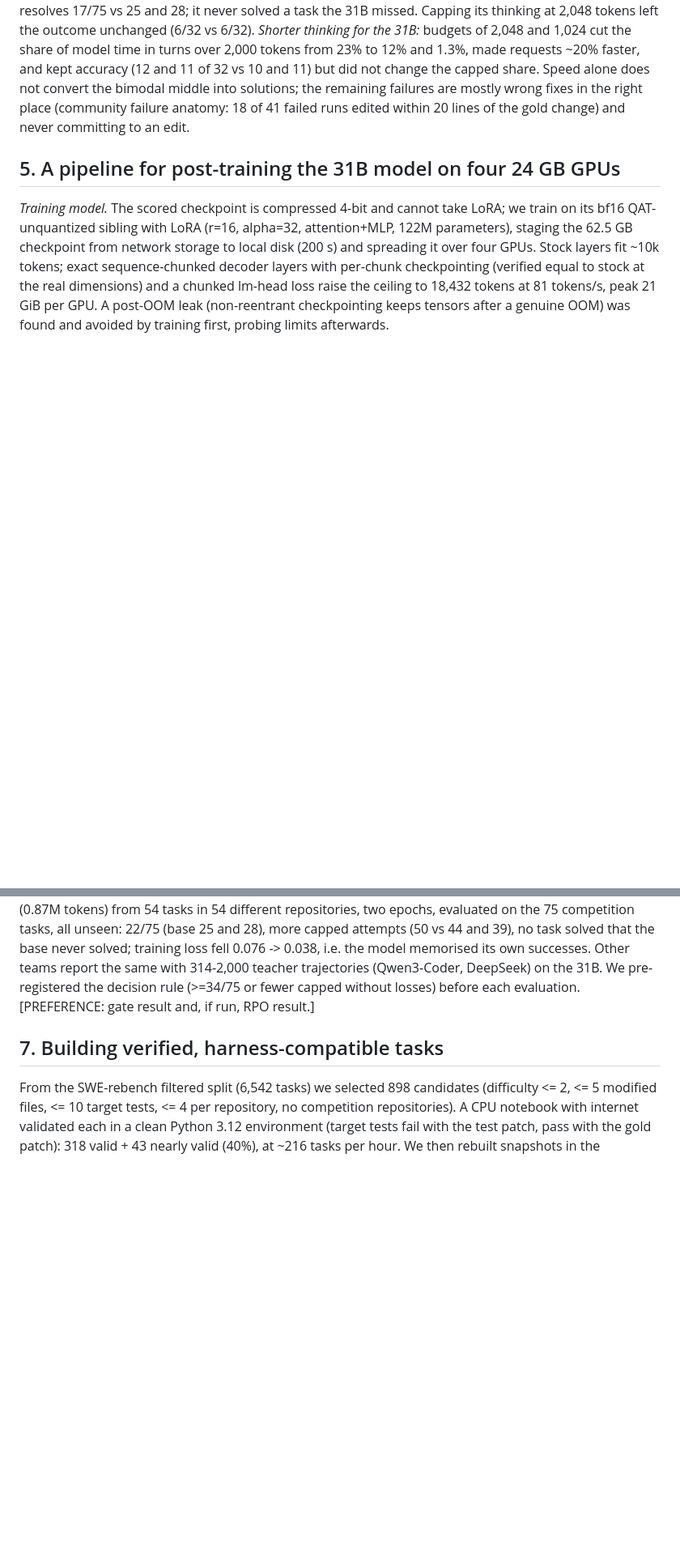
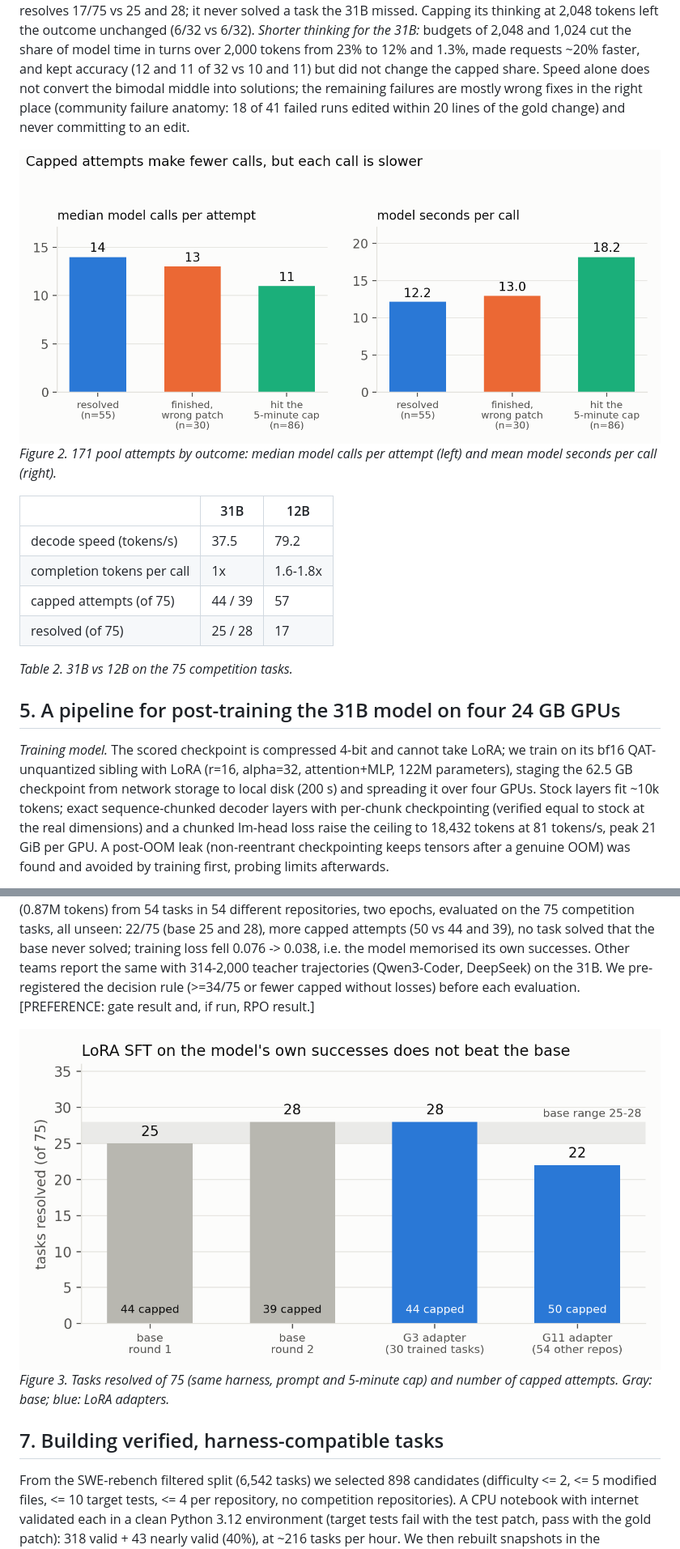
Before and after one commit to JayGupta2003/gemma4-swe-agent-posttraining, a Markdown page: docs/paper/DRAFT.md, 2 parts joined by grey strips. Shown at 81% size. Drawn GitHub-style; pictures changed too: docs/paper/figures/fig2_clock.png (added), docs/paper/figures/fig3_sft_nulls.png (added); blank space fills up the shorter version.

```diff
--- a/docs/paper/DRAFT.md
+++ b/docs/paper/DRAFT.md
@@ -30,5 +42,17 @@ In 171 pool attempts (5-minute cap), all 55 resolved attempts finished before th
 
 Two controlled checks. *Smaller model:* the 12B variant decodes 2.1x faster (79.2 vs 37.5 tokens/s single stream) but writes 1.6-1.8x more per call, runs out of time more often (57/75 capped vs 44 and 39) and resolves 17/75 vs 25 and 28; it never solved a task the 31B missed. Capping its thinking at 2,048 tokens left the outcome unchanged (6/32 vs 6/32). *Shorter thinking for the 31B:* budgets of 2,048 and 1,024 cut the share of model time in turns over 2,000 tokens from 23% to 12% and 1.3%, made requests ~20% faster, and kept accuracy (12 and 11 of 32 vs 10 and 11) but did not change the capped share. Speed alone does not convert the bimodal middle into solutions; the remaining failures are mostly wrong fixes in the right place (community failure anatomy: 18 of 41 failed runs edited within 20 lines of the gold change) and never committing to an edit.
+
+![Figure 2](figures/fig2_clock.png)
+*Figure 2. 171 pool attempts by outcome: median model calls per attempt (left) and mean model seconds per call (right).*
+
+| | 31B | 12B |
+|---|---|---|
+| decode speed (tokens/s) | 37.5 | 79.2 |
+| completion tokens per call | 1x | 1.6-1.8x |
+| capped attempts (of 75) | 44 / 39 | 57 |
+| resolved (of 75) | 25 / 28 | 17 |
+
+*Table 2. 31B vs 12B on the 75 competition tasks.*
 
 ## 5. A pipeline for post-training the 31B model on four 24 GB GPUs
 
@@ -42,6 +66,9 @@ Two controlled checks. *Smaller model:* the 12B variant decodes 2.1x faster (79.
 
 *G3:* 70 sequences (0.83M tokens) from the 30 tasks the base solved, one epoch, evaluated on all 75 tasks (the trained tasks are exactly the base's solved set): 28/75, same as the base, 2 of 45 never-solved tasks solved (consistent with chance: 7 tasks flip between base rounds); leaderboard 0.08. *G11:* 71 sequences (0.87M tokens) from 54 tasks in 54 different repositories, two epochs, evaluated on the 75 competition tasks, all unseen: 22/75 (base 25 and 28), more capped attempts (50 vs 44 and 39), no task solved that the base never solved; training loss fell 0.076 -> 0.038, i.e. the model memorised its own successes. Other teams report the same with 314-2,000 teacher trajectories (Qwen3-Coder, DeepSeek) on the 31B. We pre-registered the decision rule (>=34/75 or fewer capped without losses) before each evaluation. [PREFERENCE: gate result and, if run, RPO result.]
 
+![Figure 3](figures/fig3_sft_nulls.png)
+*Figure 3. Tasks resolved of 75 (same harness, prompt and 5-minute cap) and number of capped attempts. Gray: base; blue: LoRA adapters.*
+
 ## 7. Building verified, harness-compatible tasks
 
 From the SWE-rebench filtered split (6,542 tasks) we selected 898 candidates (difficulty <= 2, <= 5 modified files, <= 10 target tests, <= 4 per repository, no competition repositories). A CPU notebook with internet validated each in a clean Python 3.12 environment (target tests fail with the test patch, pass with the gold patch): 318 valid + 43 nearly valid (40%), at ~216 tasks per hour. We then rebuilt snapshots in the competition's layout and a shared wheel set and ran the harness's own verification, which is stricter (all tests in the touched files must pass; a skipped required test fails): 176 of 359 gold patches pass and 5 also pass with an empty patch (dropped), leaving **171 tasks from 142 repositories**; the unchanged 31B resolves 55 (32%). Four pilots taught how the sandbox decides solvability: the subprocess sandbox never injects wheels, so dependencies come from the host; entries added through the environment's .pth files precede the system packages and silently override them; pytest auto-loads every package's pytest11 entry point, so a plugin from an unrelated dependency crashed all 12 pilot tasks until the entry points were stripped; and ~24% of real fixes are unpassable under the harness conventions (community audit).
```
Also changed, not shown: other parts of docs/paper/DRAFT.md (+16 -1 lines), docs/paper/tables.md (added, +28 -0 lines), docs/paper/figures/fig1_bimodal.png (added), docs/paper/figures/fig4_task_funnel.png (added), 2 other files.
